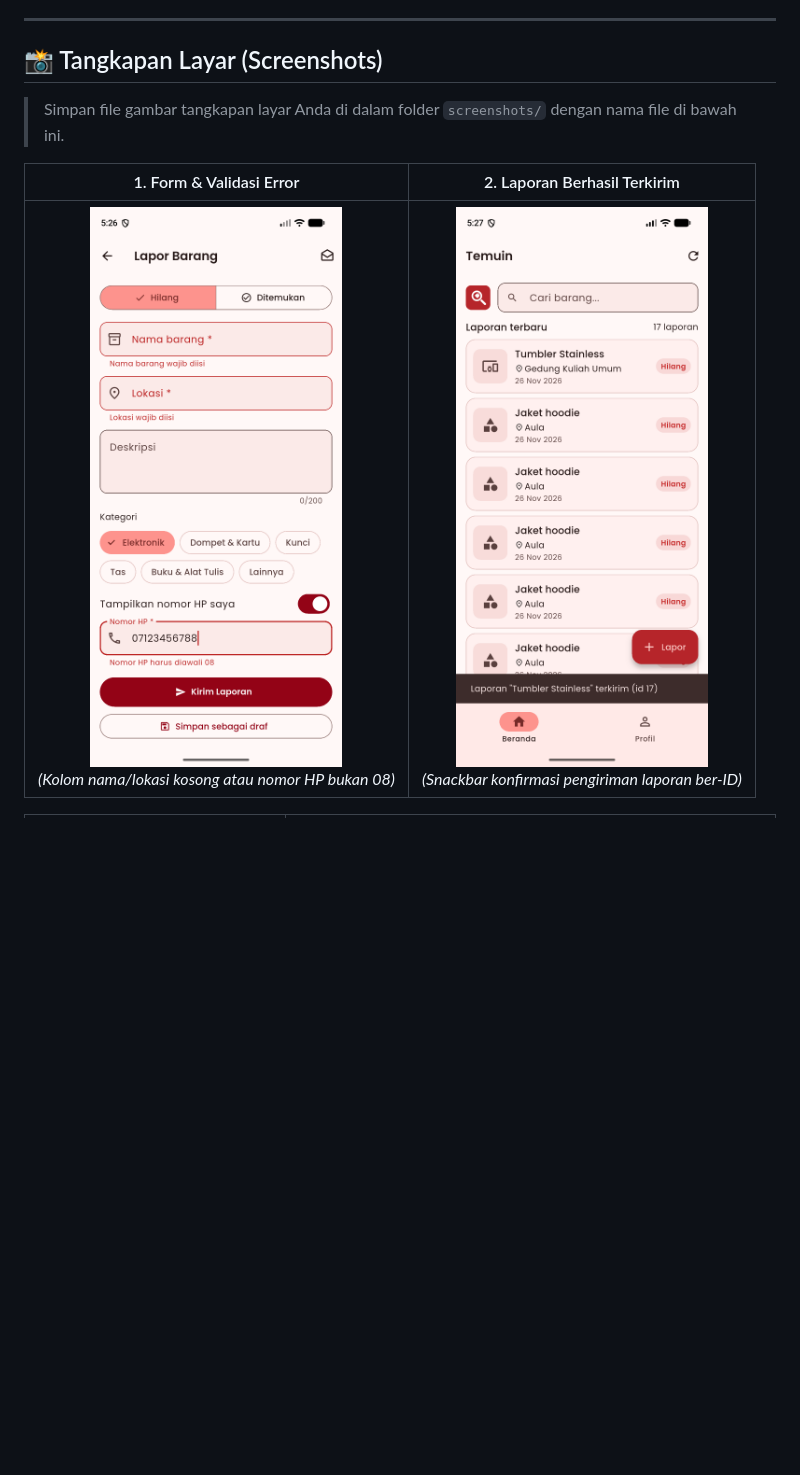
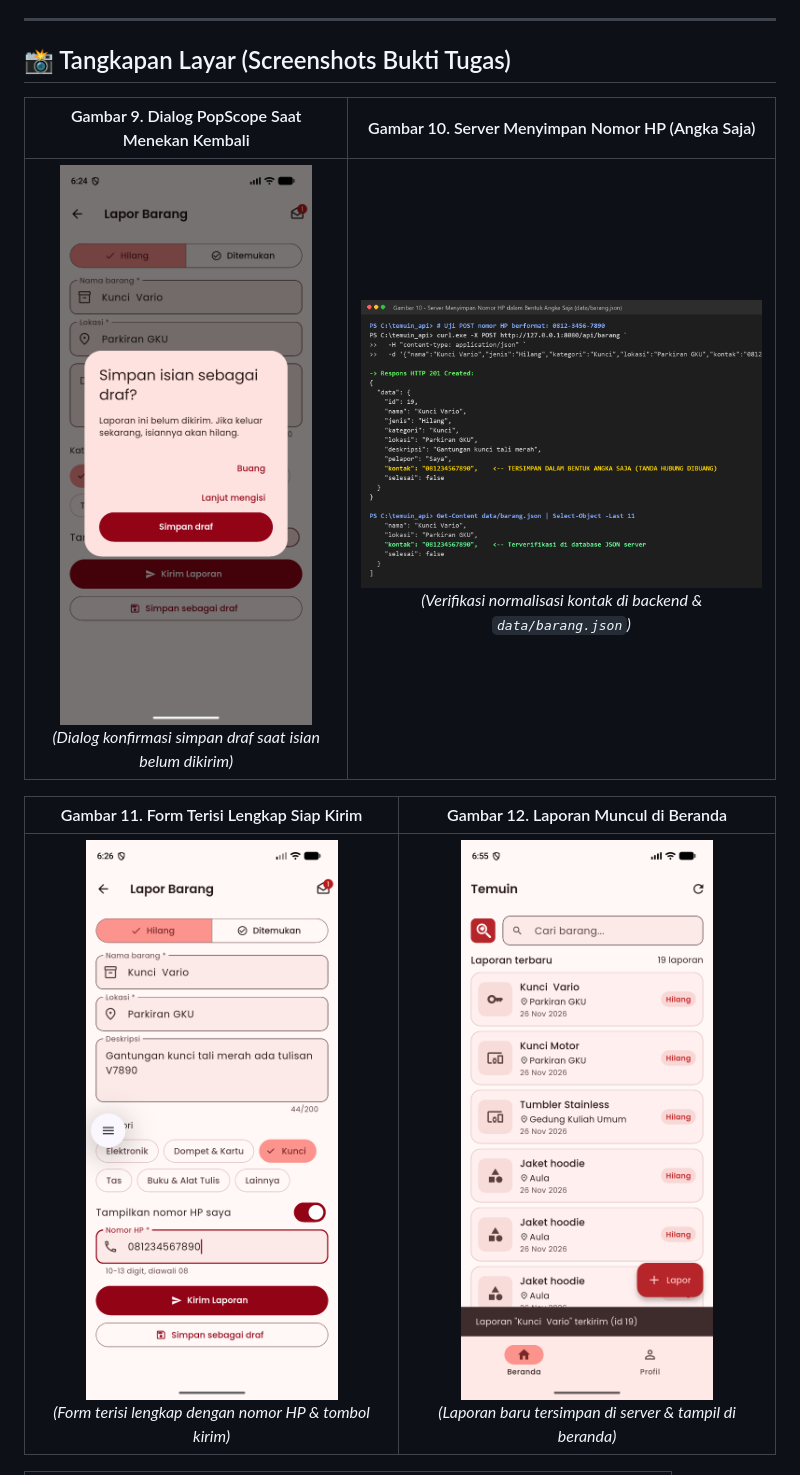
Before and after one commit to PENGEMBANGAN-APLIKASI-BERGERAK/temuin_P09_tugas, a Markdown page: README.md, the part around one of its changes. Rendered like a GitHub page; pictures changed too: screenshots/gambar_09_dialog_konfirmasi_keluar.png (added), screenshots/gambar_10_server_simpan_angka_saja.png (added), screenshots/gambar_11_form_terisi_siap_kirim.png (added); blank space fills up the shorter version.

Commit message:
docs: tambahkan Gambar 9-12 dan SS-13 ke screenshots dan perbarui README

```diff
--- a/README.md
+++ b/README.md
@@ -37,11 +37,13 @@ Inovasi ini dirancang berdasarkan masalah nyata di lingkungan kampus, terutama k
 
 ---
 
-## 📸 Tangkapan Layar (Screenshots)
+## 📸 Tangkapan Layar (Screenshots Bukti Tugas)
 
-> Simpan file gambar tangkapan layar Anda di dalam folder `screenshots/` dengan nama file di bawah ini.
+| Gambar 9. Dialog PopScope Saat Menekan Kembali | Gambar 10. Server Menyimpan Nomor HP (Angka Saja) |
+| :---: | :---: |
+| <img src="screenshots/gambar_09_dialog_konfirmasi_keluar.png" width="300"/><br>*(Dialog konfirmasi simpan draf saat isian belum dikirim)* | <img src="screenshots/gambar_10_server_simpan_angka_saja.png" width="480"/><br>*(Verifikasi normalisasi kontak di backend & `data/barang.json`)* |
 
-| 1. Form & Validasi Error | 2. Laporan Berhasil Terkirim |
+| Gambar 11. Form Terisi Lengkap Siap Kirim | Gambar 12. Laporan Muncul di Beranda |
 | :---: | :---: |
-| ![Validasi Form](screenshots/01_validasi_error.png)<br>*(Kolom nama/lokasi kosong atau nomor HP bukan 08)* | ![Laporan Terkirim](screenshots/02_laporan_terkirim.png)<br>*(Snackbar konfirmasi pengiriman laporan ber-ID)* |
+| <img src="screenshots/gambar_11_form_terisi_siap_kirim.png" width="300"/><br>*(Form terisi lengkap dengan nomor HP & tombol kirim)* | <img src="screenshots/gambar_12_laporan_tampil_di_beranda.png" width="300"/><br>*(Laporan baru tersimpan di server & tampil di beranda)* |
 
```
Also changed, not shown: other parts of README.md (+6 -2 lines), screenshots/ss_13_flutter_test_lulus.png (added).
